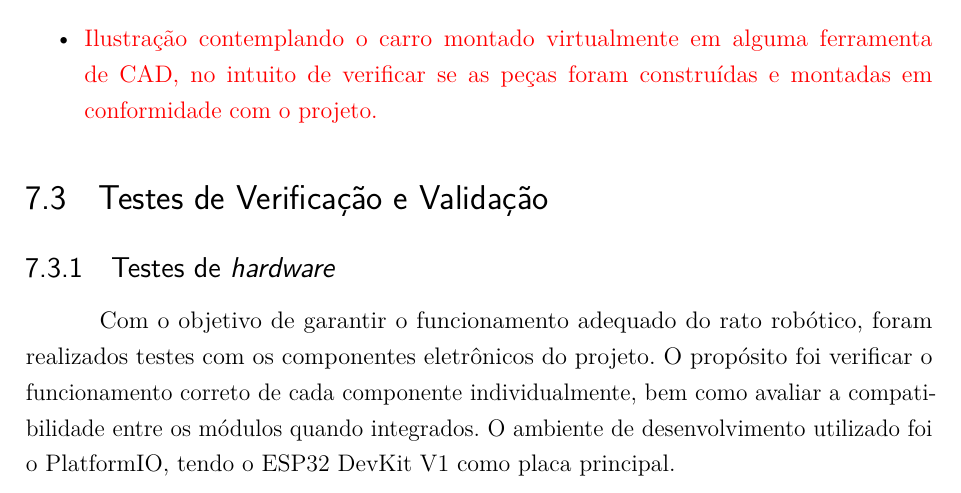
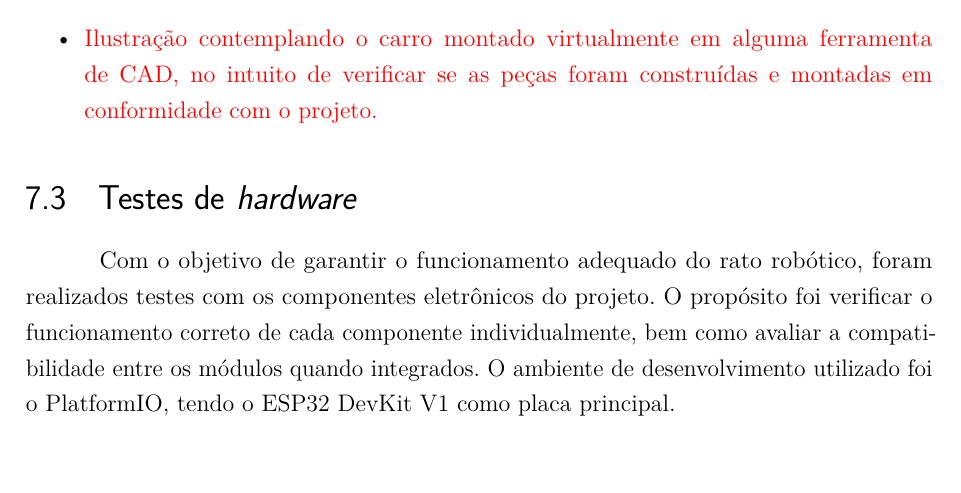
Before and after one commit to fcte-pi1/2026_1_PI1_Grupo02_Diogo, a LaTeX thesis (docs/relatorio/relatorio.tex, which reads docs/relatorio/editaveis/09_resultados.tex): part of page 61 of 72, cut so that both start at the same text. Compiled offline with pdfLaTeX.

Commit message:
docs(eletr): remove título duplicado

```diff
--- a/docs/relatorio/editaveis/09_resultados.tex
+++ b/docs/relatorio/editaveis/09_resultados.tex
@@ -174,9 +174,7 @@ Ao balizar o processo de validação por esta padronização metodológica, as p
 
 
 
-\section{Testes de Verificação e Validação}
-
-\subsection{Testes de \textit{hardware}}
+\section{Testes de \textit{hardware}}
 
 Com o objetivo de garantir o funcionamento adequado do rato robótico, foram realizados testes com os componentes eletrônicos do projeto. O propósito foi verificar o funcionamento correto de cada componente individualmente, bem como avaliar a compatibilidade entre os módulos quando integrados. O ambiente de desenvolvimento utilizado foi o PlatformIO, tendo o ESP32 DevKit V1 como placa principal.
 
```
